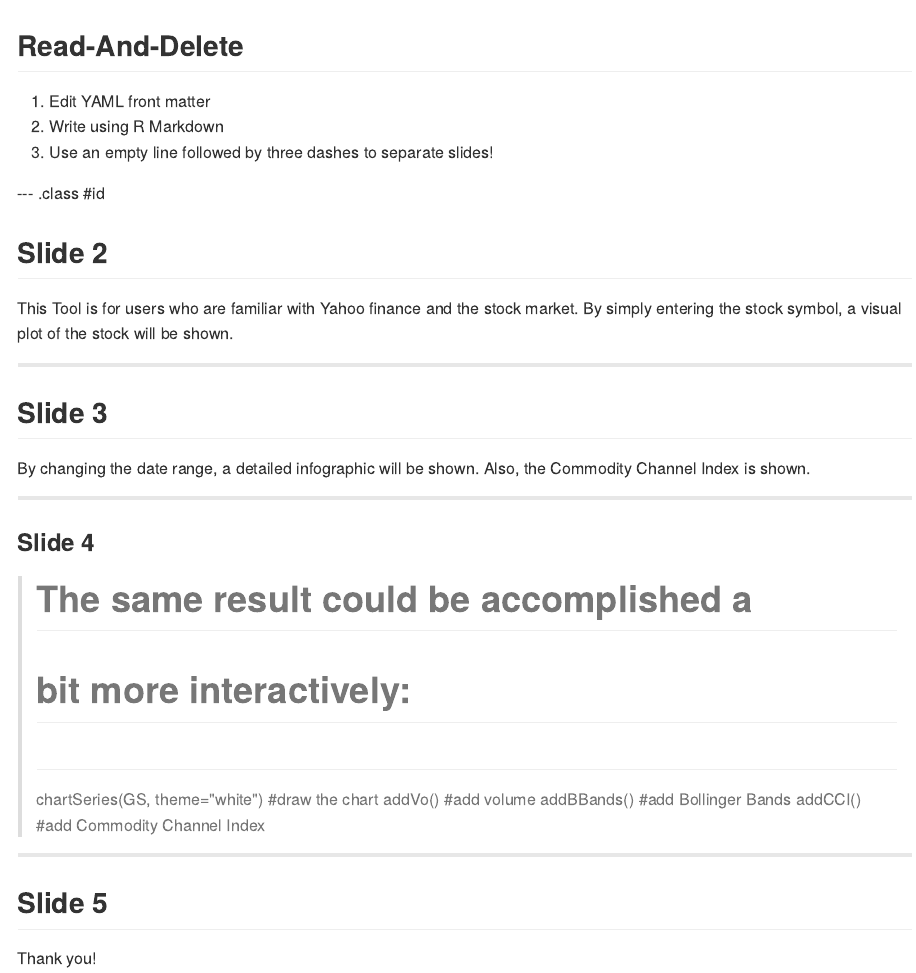
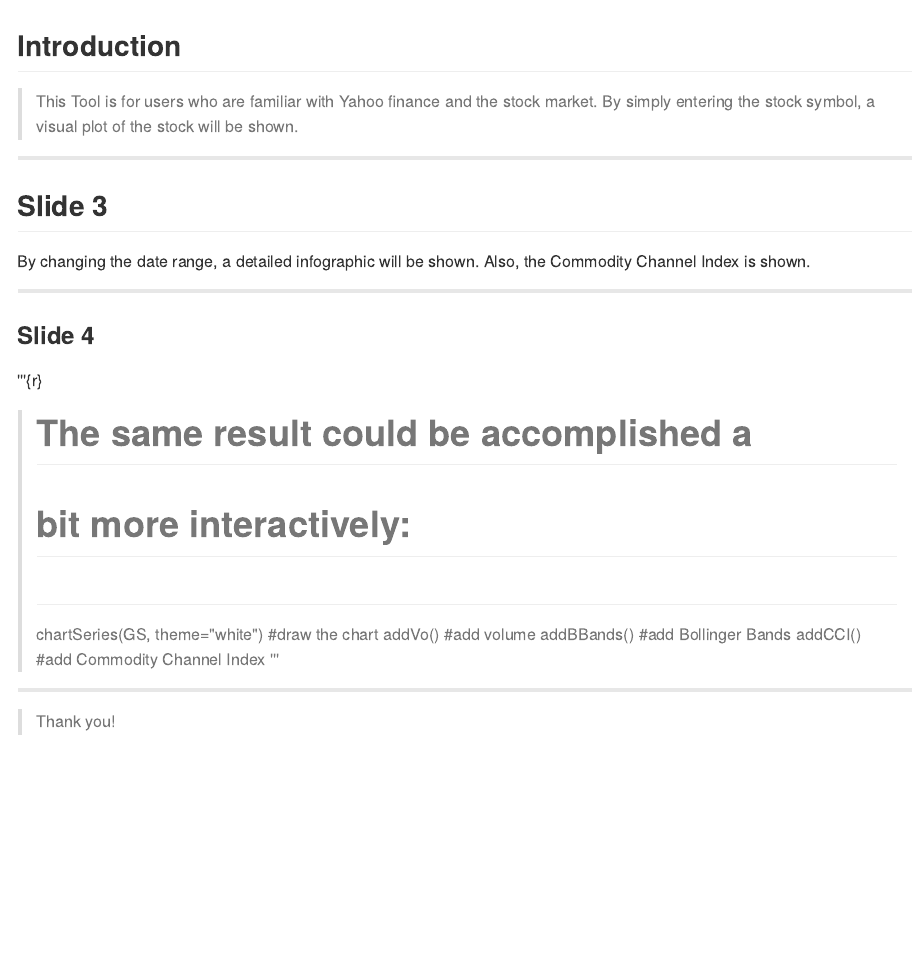
Before and after one commit to taylorhxu/Shiny-Application, an R Markdown document (index.Rmd): the page in a window 1100 px wide, from its top. The pictures show the output file index.md that the author committed with the source, drawn offline in the style of GitHub.

Commit message:
publishing deck

```diff
--- a/index.Rmd
+++ b/index.Rmd
@@ -10,19 +10,10 @@ widgets     : []            # {mathjax, quiz, bootstrap}
 mode        : selfcontained # {standalone, draft}
 knit        : slidify::knit2slides
 ---
+## Introduction
 
-## Read-And-Delete
-
-1. Edit YAML front matter
-2. Write using R Markdown
-3. Use an empty line followed by three dashes to separate slides!
-
---- .class #id
-
-## Slide 2
-
-This Tool is for users who are familiar with Yahoo finance and the stock market.
-By simply entering the stock symbol, a visual plot of the stock will be shown.
+> This Tool is for users who are familiar with Yahoo finance and the stock market.
+> By simply entering the stock symbol, a visual plot of the stock will be shown.
 
 ---
 
@@ -35,6 +26,7 @@ Also, the Commodity Channel Index is shown.
 
 ### Slide 4
 
+'''{r}
 > # The same result could be accomplished a
 > # bit more interactively:
 > #
@@ -42,9 +34,9 @@ Also, the Commodity Channel Index is shown.
 > addVo() #add volume
 > addBBands() #add Bollinger Bands
 > addCCI() #add Commodity Channel Index
+'''
 
 ---
 
-## Slide 5
 
-Thank you!
+> Thank you!
```
Also changed, not shown: index.html, index.md.
